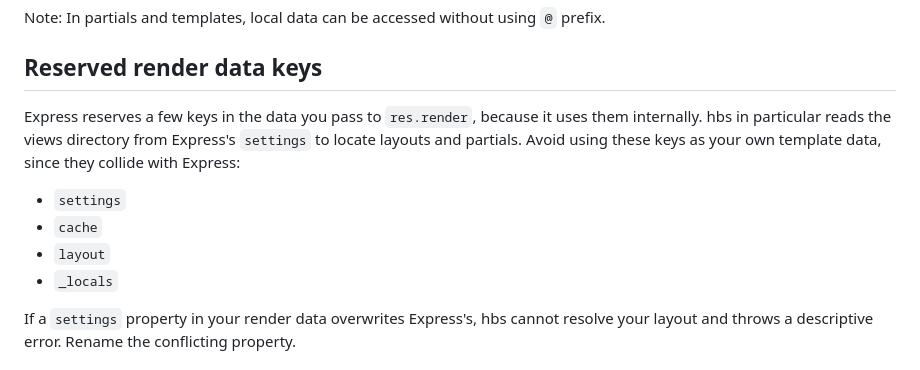
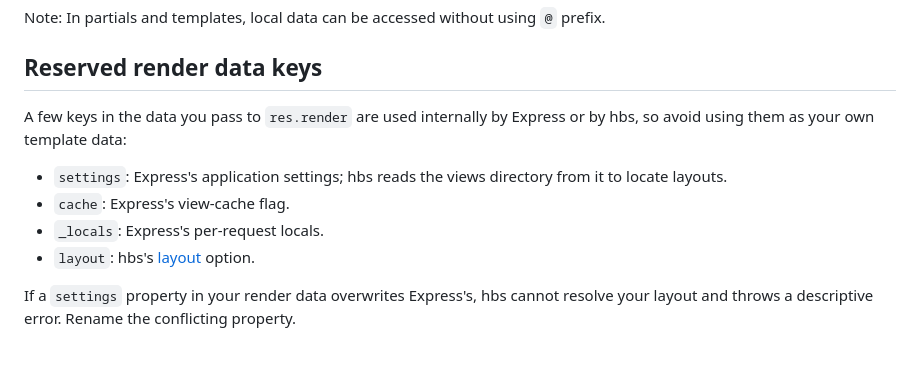
Before and after one commit to pillarjs/hbs, a Markdown page: README.md, the part around the change. GitHub-like rendering.

Commit message:
docs: align reserved render keys with the layouts section

```diff
--- a/README.md
+++ b/README.md
@@ -210,12 +210,12 @@ Note: In partials and templates, local data can be accessed without using `@` pr
 
 ## Reserved render data keys ##
 
-Express reserves a few keys in the data you pass to `res.render`, because it uses them internally. hbs in particular reads the views directory from Express's `settings` to locate layouts and partials. Avoid using these keys as your own template data, since they collide with Express:
+A few keys in the data you pass to `res.render` are used internally by Express or by hbs, so avoid using them as your own template data:
 
-- `settings`
-- `cache`
-- `layout`
-- `_locals`
+- `settings`: Express's application settings; hbs reads the views directory from it to locate layouts.
+- `cache`: Express's view-cache flag.
+- `_locals`: Express's per-request locals.
+- `layout`: hbs's [layout](#layouts) option.
 
 If a `settings` property in your render data overwrites Express's, hbs cannot resolve your layout and throws a descriptive error. Rename the conflicting property.
 
```
